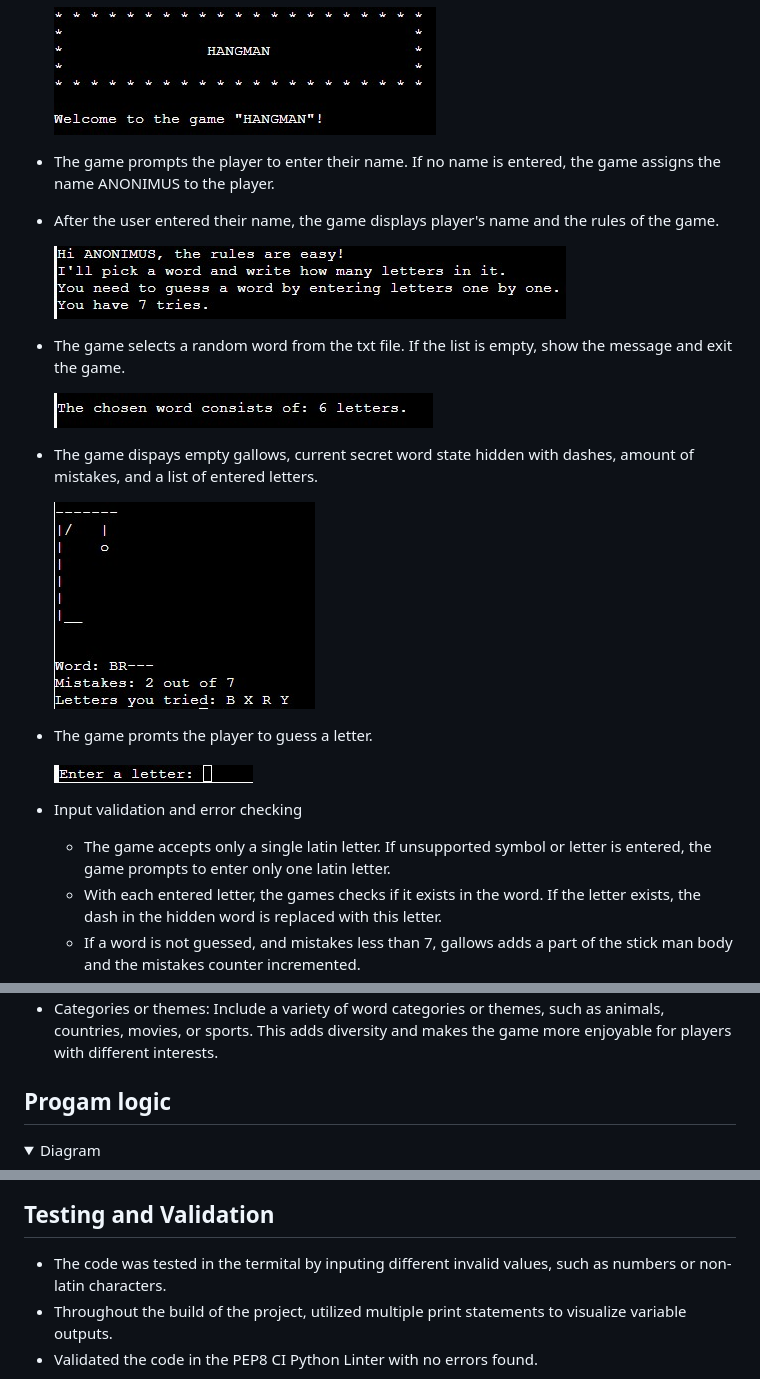
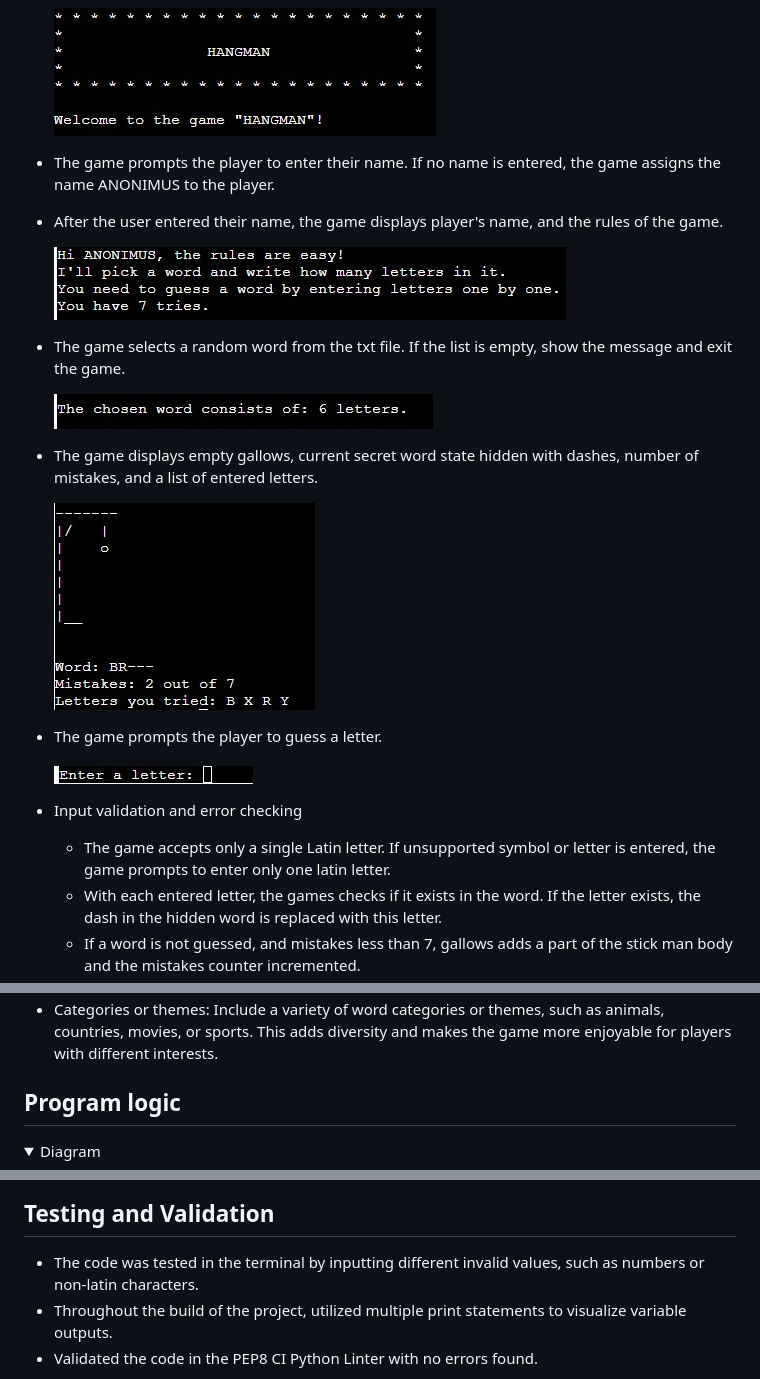
Before and after one commit to slbabin/hangman, a Markdown page: README.md, 3 parts joined by grey strips. Rendered like a GitHub page; folded sections open.

Commit message:
Corrected typos in the readme file

```diff
--- a/README.md
+++ b/README.md
@@ -16,7 +16,7 @@ The live version of this game is located [here](https://hangman-1-5c8273b47be1.h
 
 - The game prompts the player to enter their name. If no name is entered, the game assigns the name ANONIMUS to the player.
 
-- After the user entered their name, the game displays player's name and the rules of the game.
+- After the user entered their name, the game displays player's name, and the rules of the game.
 
     ![Screenshot of the Product links section](images/rules.jpg)
 
@@ -25,16 +25,16 @@ The live version of this game is located [here](https://hangman-1-5c8273b47be1.h
 
     ![Screenshot of the Product links section](images/secret-word.jpg)
 
-- The game dispays empty gallows, current secret word state hidden with dashes, amount of mistakes, and a list of entered letters.
+- The game displays empty gallows, current secret word state hidden with dashes, number of mistakes, and a list of entered letters.
 
     ![Screenshot of the Product links section](images/gallows.jpg)
 
-- The game promts the player to guess a letter.
+- The game prompts the player to guess a letter.
 
     ![Screenshot of the Product links section](images/entered-letters2.jpg)
 
 - Input validation and error checking
-  - The game accepts only a single latin letter. If unsupported symbol or letter is entered, the game prompts to enter only one latin letter.
+  - The game accepts only a single Latin letter. If unsupported symbol or letter is entered, the game prompts to enter only one latin letter.
   - With each entered letter, the games checks if it exists in the word. If the letter exists, the dash in the hidden word is replaced with this letter.
   - If a word is not guessed, and mistakes less than 7, gallows adds a part of the stick man body and the mistakes counter incremented.
   - At the end of the game, the player is asked if they want to play again. They need to enter Yes or No. If a wrong value is entered, the message is displayed that they need to enter the correct value.
@@ -44,7 +44,7 @@ The live version of this game is located [here](https://hangman-1-5c8273b47be1.h
 - Time challenge: Add a time-based mode where players have a limited amount of time to guess the word correctly. This mode can increase the excitement and challenge players to think quickly.
 - Categories or themes: Include a variety of word categories or themes, such as animals, countries, movies, or sports. This adds diversity and makes the game more enjoyable for players with different interests.
 
-## Progam logic
+## Program logic
 
 <details>
 <summary>Diagram</summary>
@@ -54,7 +54,7 @@ The live version of this game is located [here](https://hangman-1-5c8273b47be1.h
 
 ## Testing and Validation
 
-- The code was tested in the termital by inputing different invalid values, such as numbers or non-latin characters.
+- The code was tested in the terminal by inputting different invalid values, such as numbers or non-latin characters.
 - Throughout the build of the project, utilized multiple print statements to visualize variable outputs.
 - Validated the code in the PEP8 CI Python Linter with no errors found.
 
```
